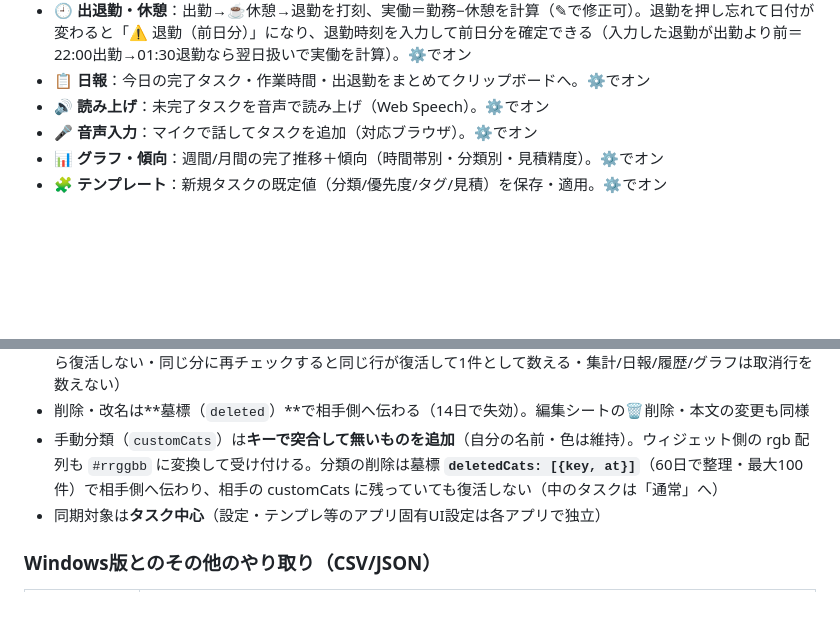
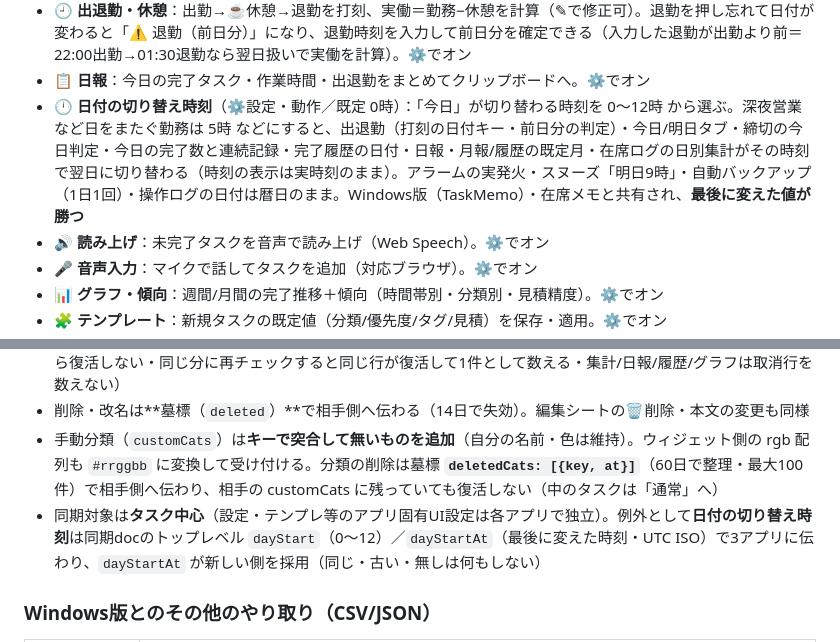
Before and after one commit to MWmitsu/task, a Markdown page: README.md, 2 parts joined by grey strips. Drawn GitHub-style; blank space fills up the shorter version.

Commit message:
docs: README に v1.7.0 の日付の切り替え時刻（営業日・dayStart/dayStartAt の共有）を追記
Co-Authored-By: Claude Fable 5.1 <noreply@anthropic.com>

```diff
--- a/README.md
+++ b/README.md
@@ -32,6 +32,7 @@ Windows常駐ウィジェットと**同じ感覚で使えるタスク管理**を
 - **⚙ 設定（オン/オフ＋説明）**：右上「⚙」で各機能を表示/非表示（最小構成・説明付き・端末間で同期）
 - **🕘 出退勤・休憩**：出勤→☕休憩→退勤を打刻、実働＝勤務−休憩を計算（✎で修正可）。退勤を押し忘れて日付が変わると「⚠ 退勤（前日分）」になり、退勤時刻を入力して前日分を確定できる（入力した退勤が出勤より前＝22:00出勤→01:30退勤なら翌日扱いで実働を計算）。⚙でオン
 - **📋 日報**：今日の完了タスク・作業時間・出退勤をまとめてクリップボードへ。⚙でオン
+- **🕛 日付の切り替え時刻**（⚙設定・動作／既定 0時）：「今日」が切り替わる時刻を 0〜12時 から選ぶ。深夜営業など日をまたぐ勤務は 5時 などにすると、出退勤（打刻の日付キー・前日分の判定）・今日/明日タブ・締切の今日判定・今日の完了数と連続記録・完了履歴の日付・日報・月報/履歴の既定月・在席ログの日別集計がその時刻で翌日に切り替わる（時刻の表示は実時刻のまま）。アラームの実発火・スヌーズ「明日9時」・自動バックアップ（1日1回）・操作ログの日付は暦日のまま。Windows版（TaskMemo）・在席メモと共有され、**最後に変えた値が勝つ**
 - **🔊 読み上げ**：未完了タスクを音声で読み上げ（Web Speech）。⚙でオン
 - **🎤 音声入力**：マイクで話してタスクを追加（対応ブラウザ）。⚙でオン
 - **📊 グラフ・傾向**：週間/月間の完了推移＋傾向（時間帯別・分類別・見積精度）。⚙でオン
@@ -60,7 +61,7 @@ Windows常駐版とは、共有ファイル経由でタスク・完了数・メ
 - 完了チェックの取消は完了履歴の当該行を消さず `void: true`＋`at`（取消時刻）を付ける（同期相手の古い行から復活しない・同じ分に再チェックすると同じ行が復活して1件として数える・集計/日報/履歴/グラフは取消行を数えない）
 - 削除・改名は**墓標（`deleted`）**で相手側へ伝わる（14日で失効）。編集シートの🗑削除・本文の変更も同様
 - 手動分類（`customCats`）は**キーで突合して無いものを追加**（自分の名前・色は維持）。ウィジェット側の rgb 配列も `#rrggbb` に変換して受け付ける。分類の削除は墓標 **`deletedCats: [{key, at}]`**（60日で整理・最大100件）で相手側へ伝わり、相手の customCats に残っていても復活しない（中のタスクは「通常」へ）
-- 同期対象は**タスク中心**（設定・テンプレ等のアプリ固有UI設定は各アプリで独立）
+- 同期対象は**タスク中心**（設定・テンプレ等のアプリ固有UI設定は各アプリで独立）。例外として**日付の切り替え時刻**は同期docのトップレベル `dayStart`（0〜12）／`dayStartAt`（最後に変えた時刻・UTC ISO）で3アプリに伝わり、`dayStartAt` が新しい側を採用（同じ・古い・無しは何もしない）
 
 ### Windows版とのその他のやり取り（CSV/JSON）
 | やりたいこと | 手順 |
```
